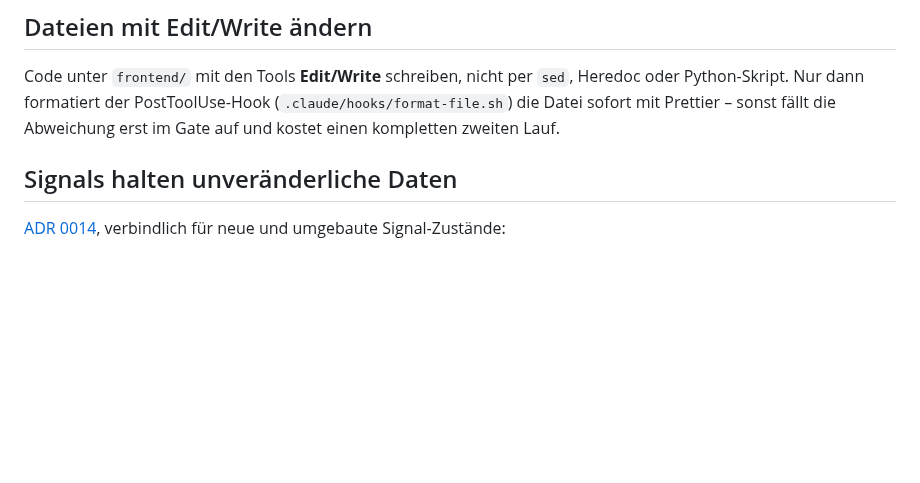
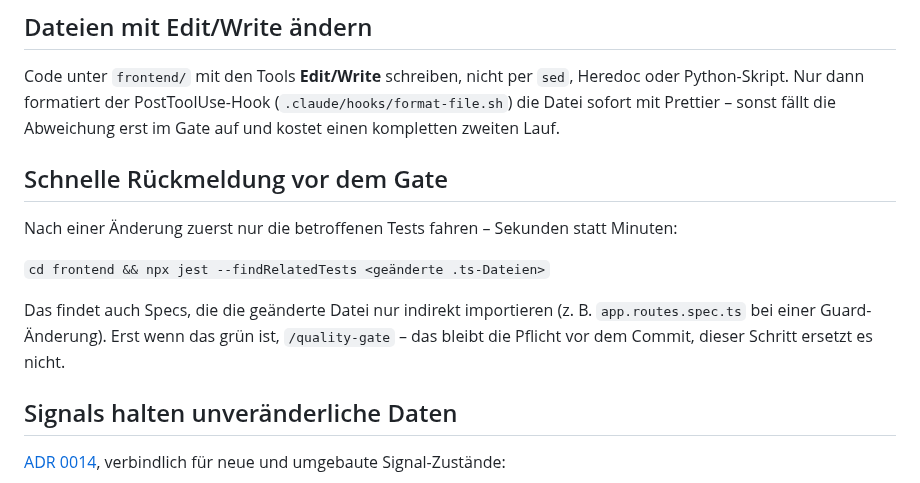
Before and after one commit to NickSchmahl/fehmarn-open, a Markdown page: .claude/rules/frontend.md, the part around the change. Rendered like a GitHub page; blank space fills up the shorter version.

Commit message:
Frontend-Regel: betroffene Tests per findRelatedTests vor dem Gate
Schnelle Rückmeldung in Sekunden, bevor das volle Gate läuft. Findet auch
indirekt betroffene Specs (z. B. app.routes.spec.ts bei Guard-Änderungen).

Co-Authored-By: Claude Opus 5.5 <noreply@anthropic.com>
Claude-Session: https://claude.ai/code/session_01NAQ8adv8xv8kzEA2h4ap4h

```diff
--- a/.claude/rules/frontend.md
+++ b/.claude/rules/frontend.md
@@ -20,6 +20,16 @@ Code unter `frontend/` mit den Tools **Edit/Write** schreiben, nicht per `sed`,
 Python-Skript. Nur dann formatiert der PostToolUse-Hook (`.claude/hooks/format-file.sh`) die
 Datei sofort mit Prettier – sonst fällt die Abweichung erst im Gate auf und kostet einen
 kompletten zweiten Lauf.
+
+## Schnelle Rückmeldung vor dem Gate
+
+Nach einer Änderung zuerst nur die betroffenen Tests fahren – Sekunden statt Minuten:
+
+`cd frontend && npx jest --findRelatedTests <geänderte .ts-Dateien>`
+
+Das findet auch Specs, die die geänderte Datei nur indirekt importieren (z. B. `app.routes.spec.ts`
+bei einer Guard-Änderung). Erst wenn das grün ist, `/quality-gate` – das bleibt die Pflicht vor
+dem Commit, dieser Schritt ersetzt es nicht.
 
 ## Signals halten unveränderliche Daten
 
```
